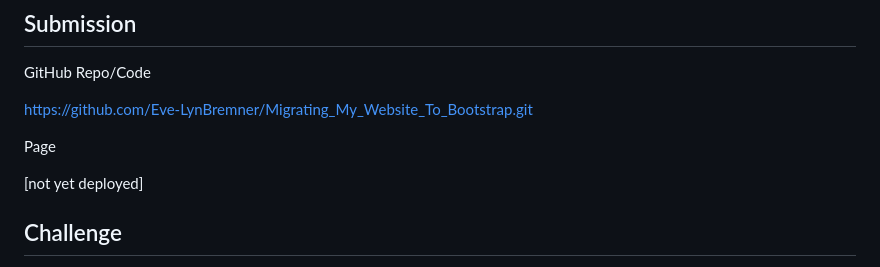
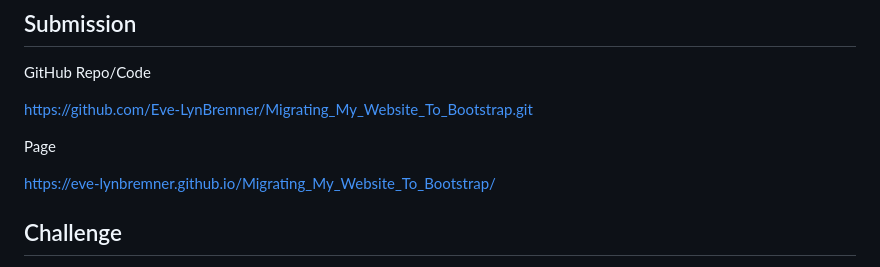
Before and after one commit to Eve-LynBremner/Migrating_My_Website_To_Bootstrap, a Markdown page: readme.md, the part around the change. Rendered like a GitHub page.

Commit message:
readme updated with page link

```diff
--- a/readme.md
+++ b/readme.md
@@ -6,7 +6,7 @@ https://github.com/Eve-LynBremner/Migrating_My_Website_To_Bootstrap.git
 
 Page
 
-[not yet deployed]
+https://eve-lynbremner.github.io/Migrating_My_Website_To_Bootstrap/
 
 ## Challenge
 
```
